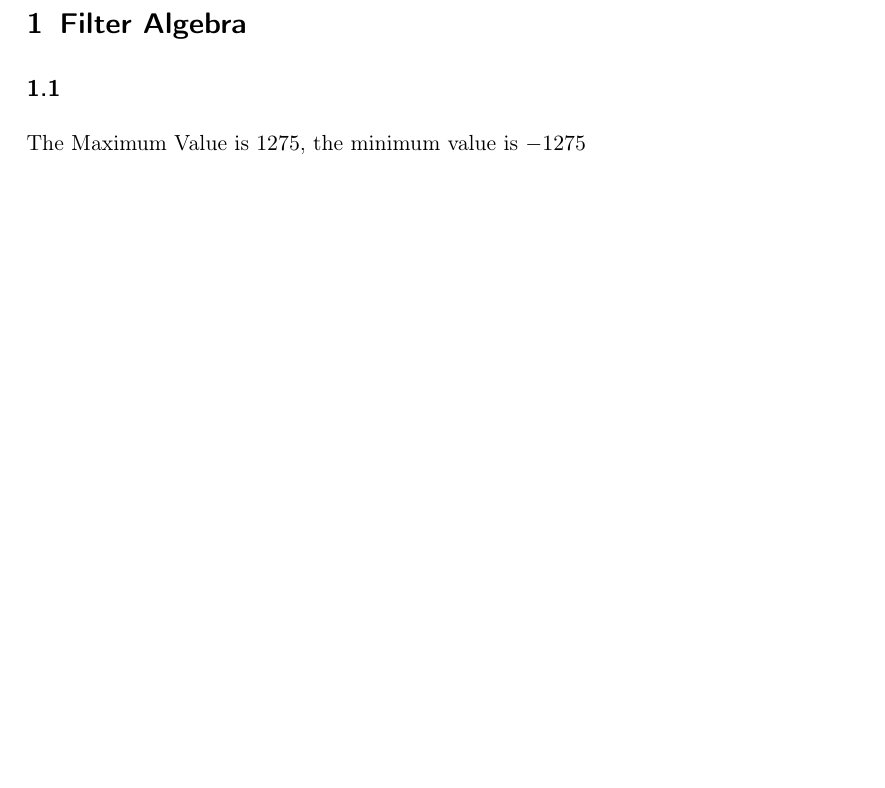
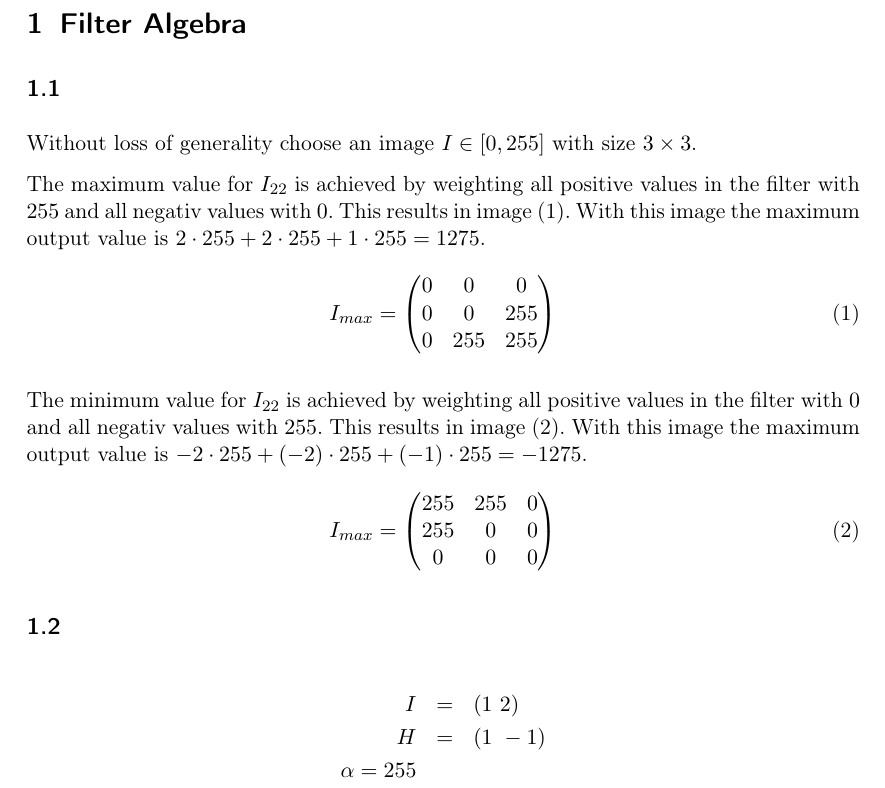
Before and after one commit to aul12/Computer-Vision-I, a LaTeX document (Blatt02/main.tex): part of the page before the commit and part of page 1 of 3 after it, cut so that both start at the same text, the shorter picture padded with empty space. Compiled offline with pdfLaTeX.

Commit message:
Exercise 2

```diff
--- a/Blatt02/main.tex
+++ b/Blatt02/main.tex
@@ -41,4 +41,31 @@
     \maketitle
     \section{Filter Algebra}
     \subsection{}
-    The Maximum Value is $1275$, the minimum value is $-1275$
+    Without loss of generality choose an image $I \in [0,255]$ with size $3 \times 3$.
+
+    The maximum value for $I_{22}$ is achieved by weighting all positive values in the filter with $255$ and all negativ values with $0$. This results in image \eqref{eq:imgMax}. With this image the maximum output value is $2 \cdot 255 + 2 \cdot 255 + 1 \cdot 255 = 1275$.
+    \begin{equation}
+        \label{eq:imgMax}
+        I_{max} = \begin{pmatrix}
+            0 & 0 & 0 \\
+            0 & 0 & 255 \\
+            0 & 255 & 255
+        \end{pmatrix}
+    \end{equation}
+
+    The minimum value for $I_{22}$ is achieved by weighting all positive values in the filter with $0$ and all negativ values with $255$. This results in image \eqref{eq:imgMin}. With this image the maximum output value is $-2 \cdot 255 + (-2) \cdot 255 + (-1) \cdot 255 = -1275$.
+    \begin{equation}
+        \label{eq:imgMin}
+        I_{max} = \begin{pmatrix}
+            255 & 255 & 0 \\
+            255 & 0 & 0 \\
+            0 & 0 & 0
+        \end{pmatrix}
+    \end{equation}
+
+    \subsection{}
+    \begin{eqnarray*}
+        I &=& (1\ 2) \\
+        H &=& (1\ -1) \\
+        \alpha = 255
+    \end{eqnarray*}
```
Also changed, not shown: .travis.yml (+1 -1 lines), Blatt02/flower01.png (added), Blatt02/flower02.png (added), Blatt02/lenaEdge1.eps (added), Blatt02/lenaEdge2.eps (added), Blatt02/main.tex (31 more changed lines), 4 other files.
